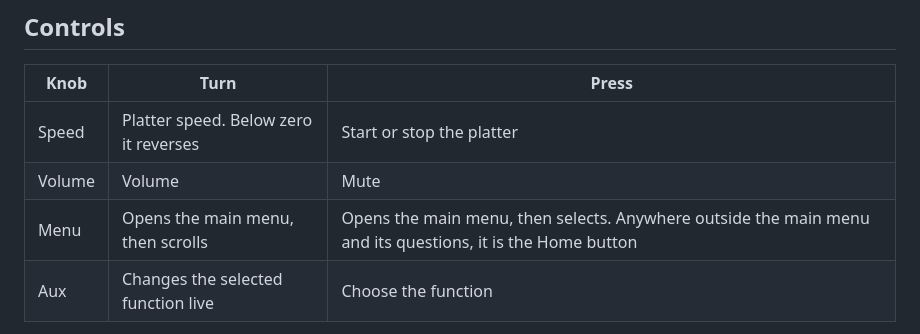
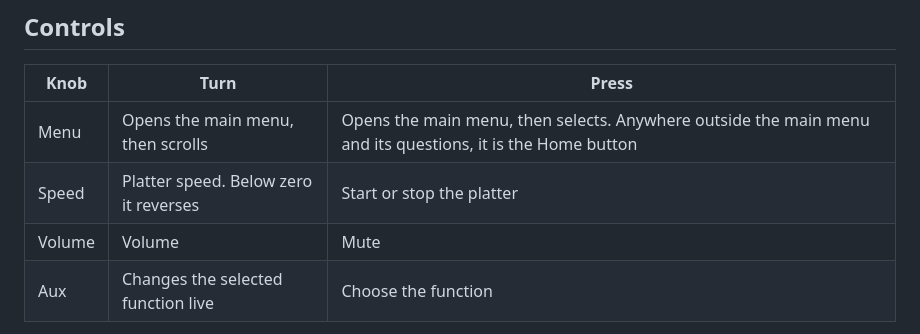
Before and after one commit to dmagoo/Magnetrone, a Markdown page: docs/user-guide.md, the part around the change. Drawn GitHub-style.

Commit message:
docs: knob table in physical order (Menu, Speed, Volume, Aux)

```diff
--- a/docs/user-guide.md
+++ b/docs/user-guide.md
@@ -19,9 +19,9 @@ current scene, the key and the volume, and every menu leads back to it.
 
 | Knob   | Turn                                  | Press                    |
 |--------|---------------------------------------|--------------------------|
+| Menu   | Opens the main menu, then scrolls     | Opens the main menu, then selects. Anywhere outside the main menu and its questions, it is the Home button |
 | Speed  | Platter speed. Below zero it reverses | Start or stop the platter |
 | Volume | Volume                                | Mute                     |
-| Menu   | Opens the main menu, then scrolls     | Opens the main menu, then selects. Anywhere outside the main menu and its questions, it is the Home button |
 | Aux    | Changes the selected function live    | Choose the function      |
 
 Speed and Volume work from any screen, and touching either one returns to the
```
